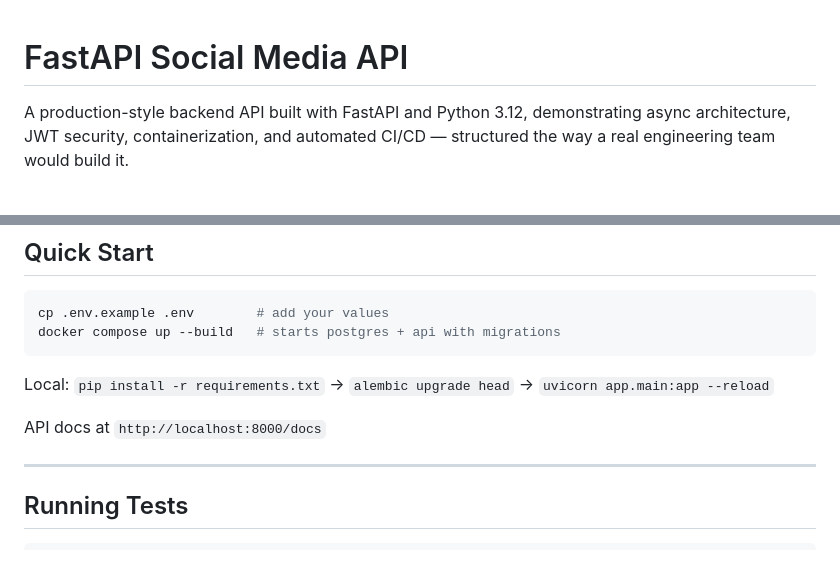
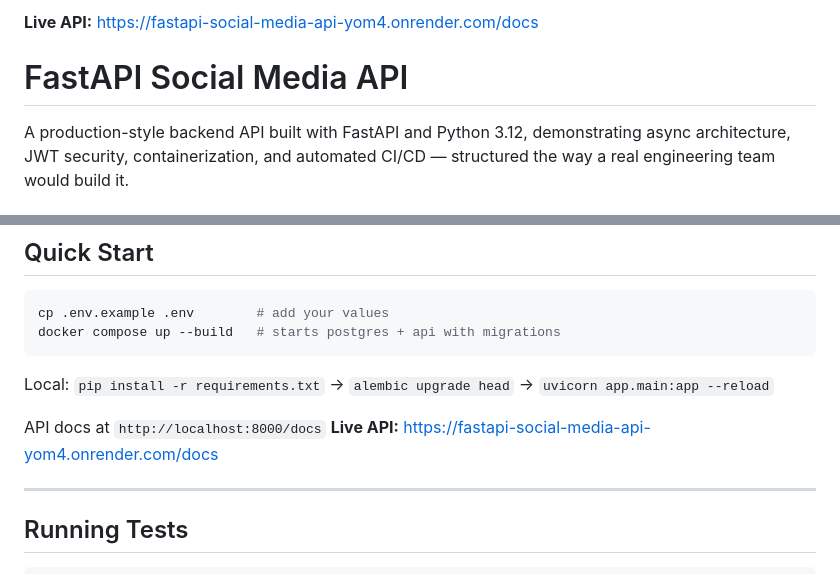
Before and after one commit to Roshanvyas1/fastapi-social-media-api, a Markdown page: README.md, 2 parts joined by grey strips. GitHub-like rendering.

Commit message:
Add live API link to README
Added link to live API documentation in README.

```diff
--- a/README.md
+++ b/README.md
@@ -1,3 +1,5 @@
+**Live API:** https://fastapi-social-media-api-yom4.onrender.com/docs
+
 # FastAPI Social Media API
 
 A production-style backend API built with FastAPI and Python 3.12, demonstrating async architecture, JWT security, containerization, and automated CI/CD — structured the way a real engineering team would build it.
@@ -114,6 +116,7 @@ docker compose up --build   # starts postgres + api with migrations
 Local: `pip install -r requirements.txt` → `alembic upgrade head` → `uvicorn app.main:app --reload`
 
 API docs at `http://localhost:8000/docs`
+**Live API:** https://fastapi-social-media-api-yom4.onrender.com/docs
 
 ---
 
```
